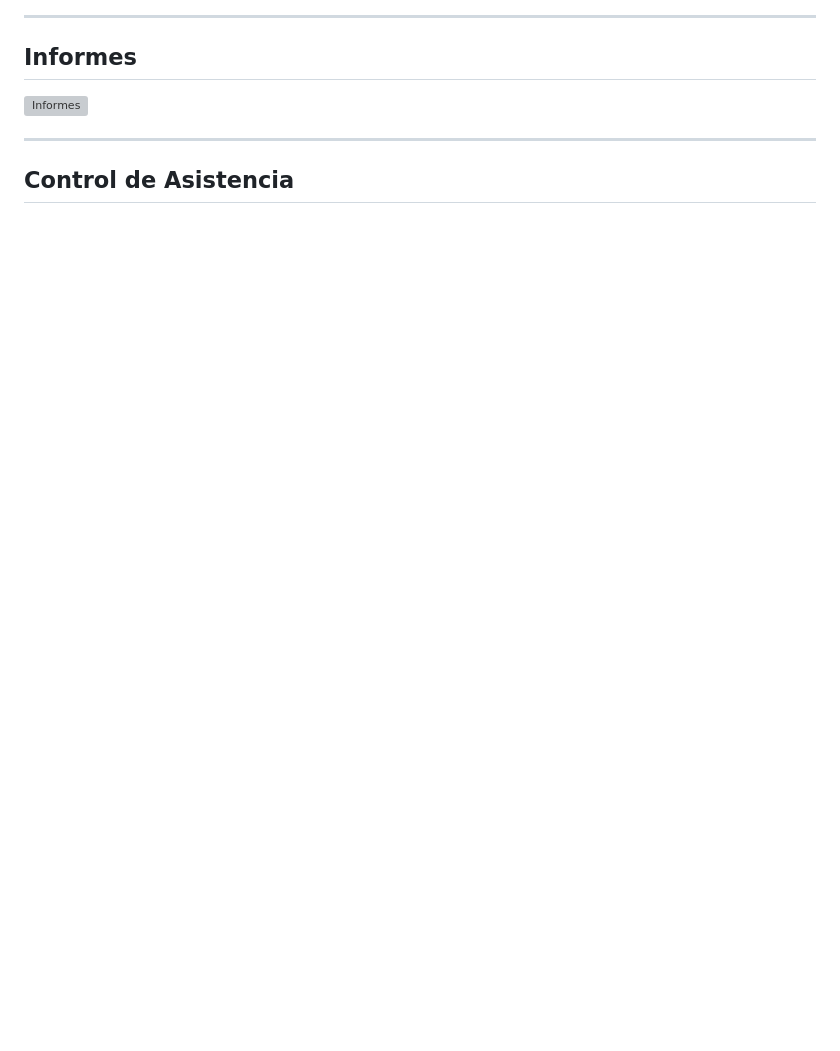
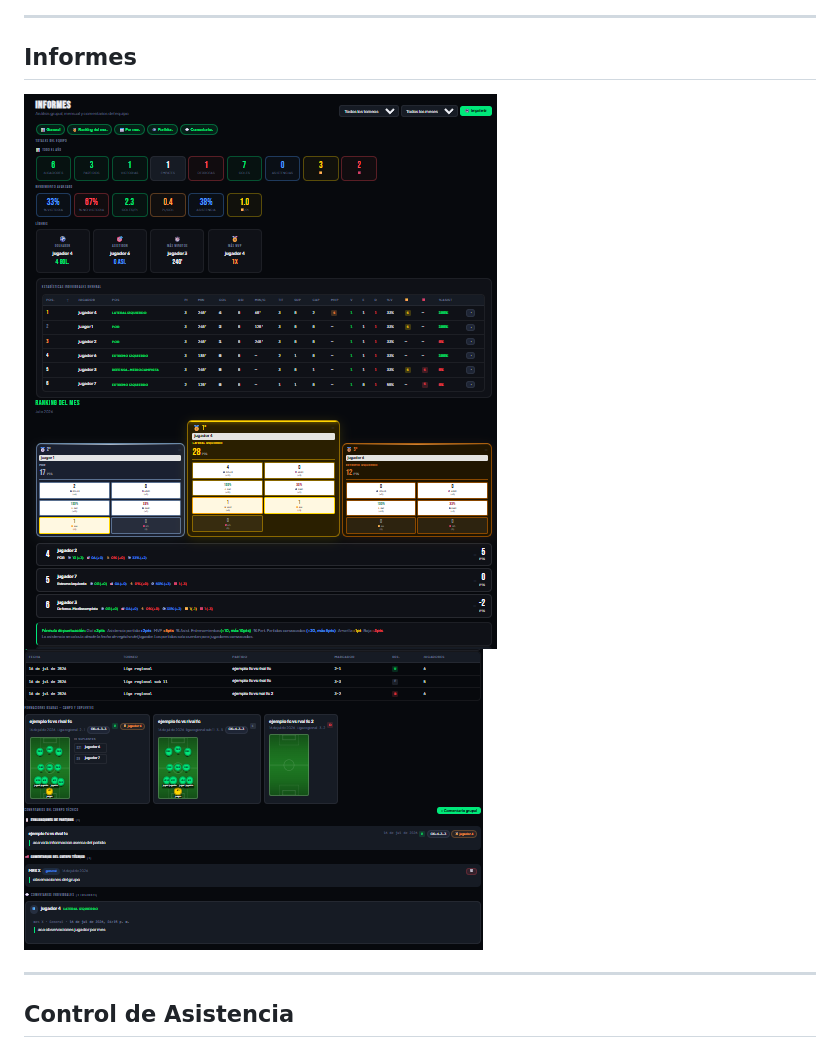
Before and after one commit to RAMOS002016/seed-prototype, a Markdown page: README.md, the part around the change. Drawn GitHub-style; blank space fills up the shorter version; grey boxes are pictures that could not be loaded.

Commit message:
Actualización del README

```diff
--- a/README.md
+++ b/README.md
@@ -81,7 +81,8 @@ Este repositorio representa el inicio del proyecto y servirá como base para el
 
 ## Informes
 
-![Informes](assets/screenshots/informes.png)
+![Informes](assets/screenshots/informes1.png)
+![Informes](assets/screenshots/informes2.png)
 
 ---
 
```
